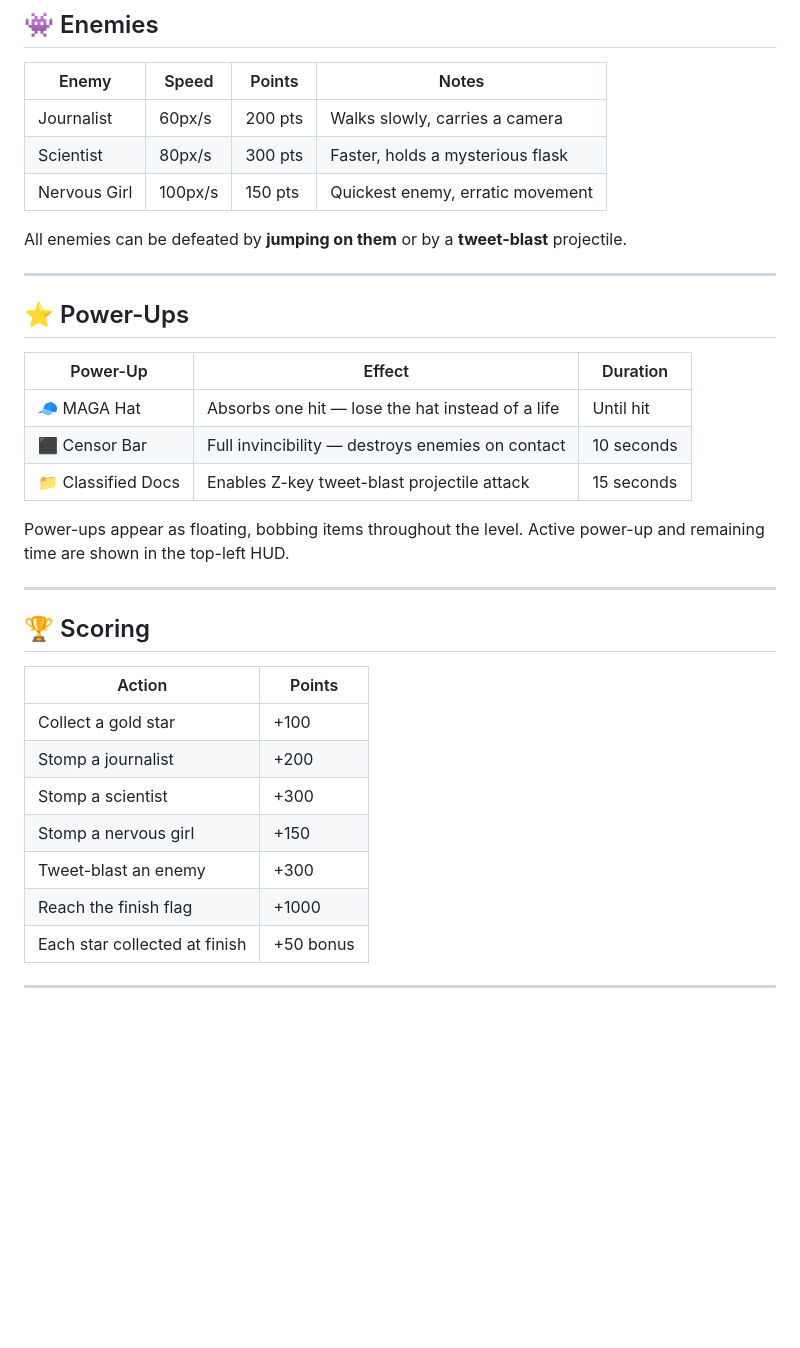
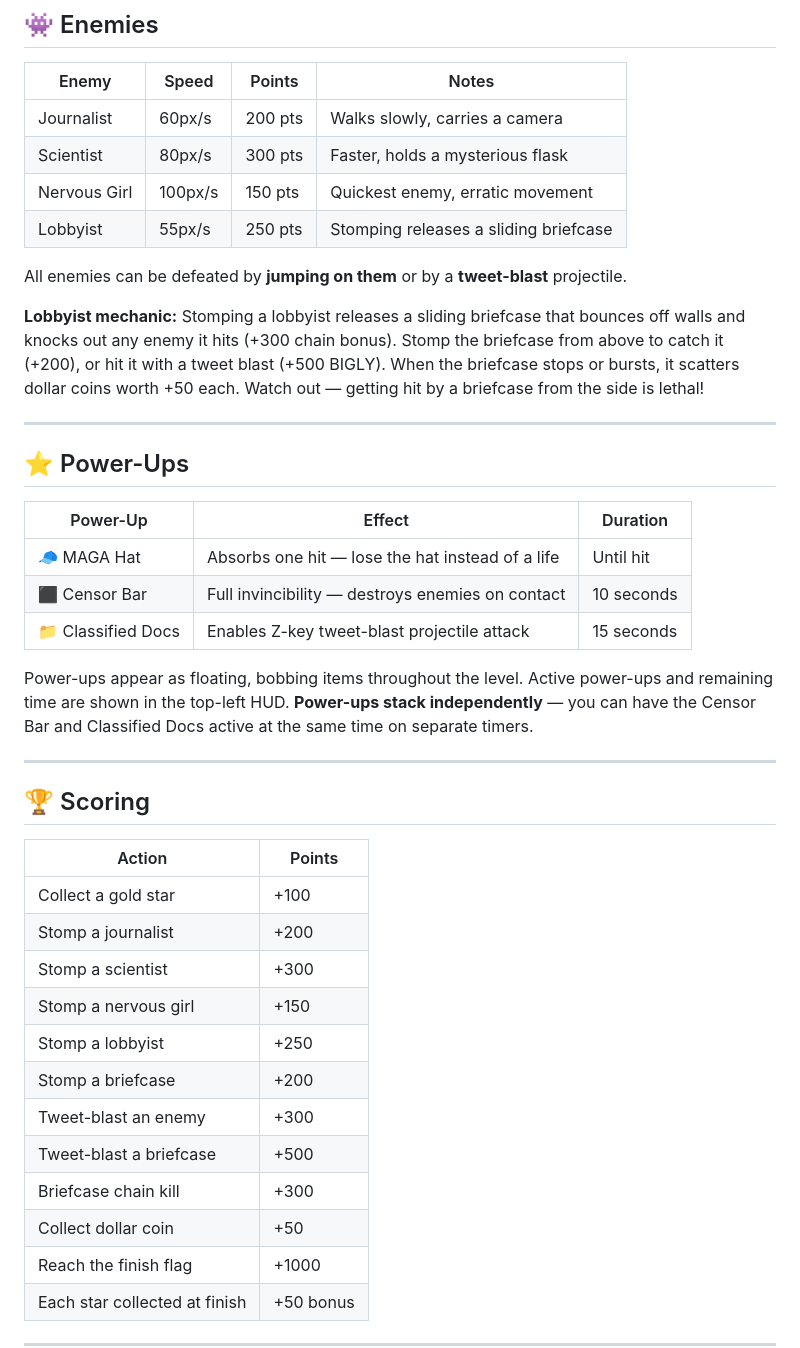
Before and after one commit to antomicblitz/super-maga-bros, a Markdown page: README.md, the part around one of its changes. Drawn GitHub-style; blank space fills up the shorter version.

```diff
--- a/README.md
+++ b/README.md
@@ -53,8 +57,11 @@ The Deep State is everywhere. Journalists lurk on the beach. Scientists roam the
 | Journalist | 60px/s | 200 pts | Walks slowly, carries a camera |
 | Scientist | 80px/s | 300 pts | Faster, holds a mysterious flask |
 | Nervous Girl | 100px/s | 150 pts | Quickest enemy, erratic movement |
+| Lobbyist | 55px/s | 250 pts | Stomping releases a sliding briefcase |
 
 All enemies can be defeated by **jumping on them** or by a **tweet-blast** projectile.
+
+**Lobbyist mechanic:** Stomping a lobbyist releases a sliding briefcase that bounces off walls and knocks out any enemy it hits (+300 chain bonus). Stomp the briefcase from above to catch it (+200), or hit it with a tweet blast (+500 BIGLY). When the briefcase stops or bursts, it scatters dollar coins worth +50 each. Watch out — getting hit by a briefcase from the side is lethal!
 
 ---
 
@@ -66,7 +73,7 @@ All enemies can be defeated by **jumping on them** or by a **tweet-blast** proje
 | ⬛ Censor Bar | Full invincibility — destroys enemies on contact | 10 seconds |
 | 📁 Classified Docs | Enables Z-key tweet-blast projectile attack | 15 seconds |
 
-Power-ups appear as floating, bobbing items throughout the level. Active power-up and remaining time are shown in the top-left HUD.
+Power-ups appear as floating, bobbing items throughout the level. Active power-ups and remaining time are shown in the top-left HUD. **Power-ups stack independently** — you can have the Censor Bar and Classified Docs active at the same time on separate timers.
 
 ---
 
@@ -78,7 +85,12 @@ Power-ups appear as floating, bobbing items throughout the level. Active power-u
 | Stomp a journalist | +200 |
 | Stomp a scientist | +300 |
 | Stomp a nervous girl | +150 |
+| Stomp a lobbyist | +250 |
+| Stomp a briefcase | +200 |
 | Tweet-blast an enemy | +300 |
+| Tweet-blast a briefcase | +500 |
+| Briefcase chain kill | +300 |
+| Collect dollar coin | +50 |
 | Reach the finish flag | +1000 |
 | Each star collected at finish | +50 bonus |
 
```
Also changed, not shown: other parts of README.md (+31 -13 lines).
